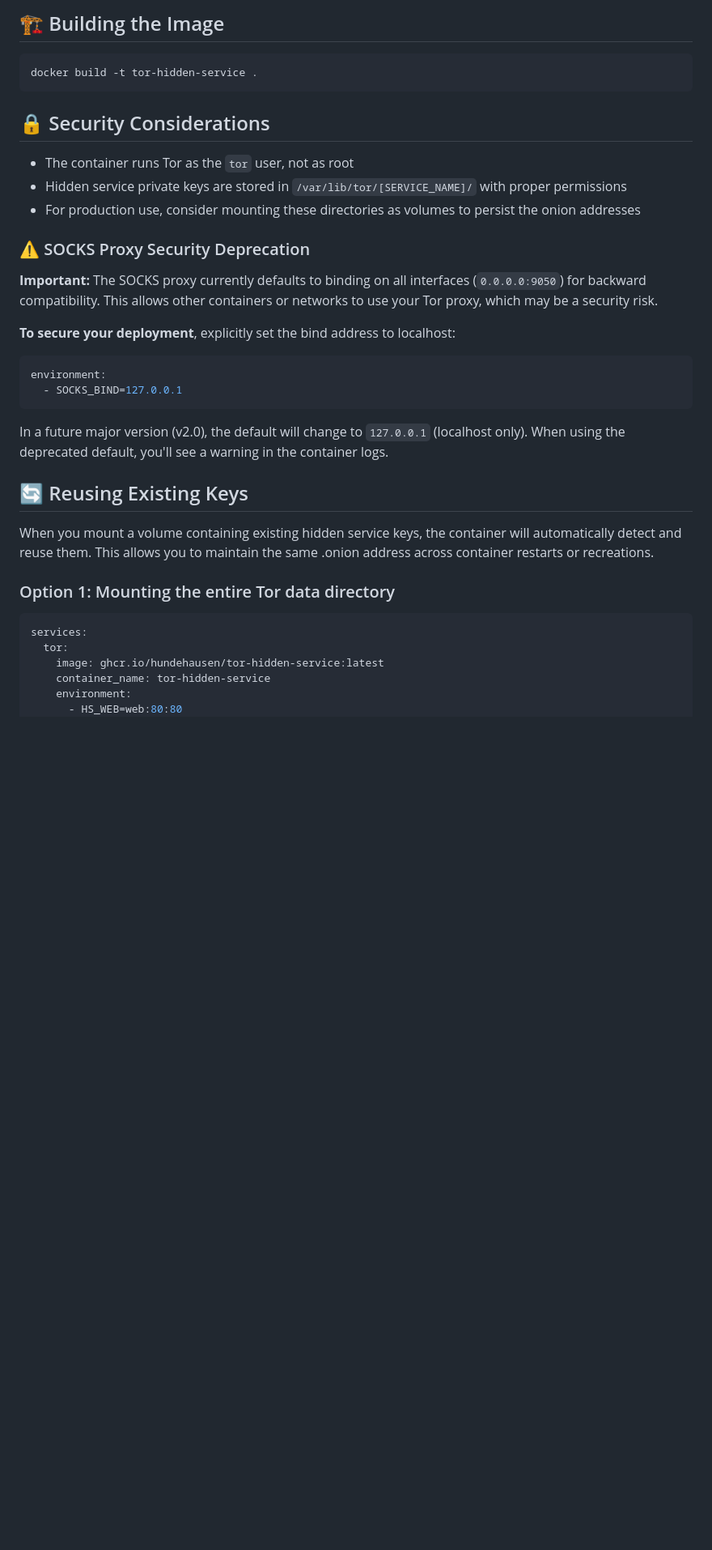
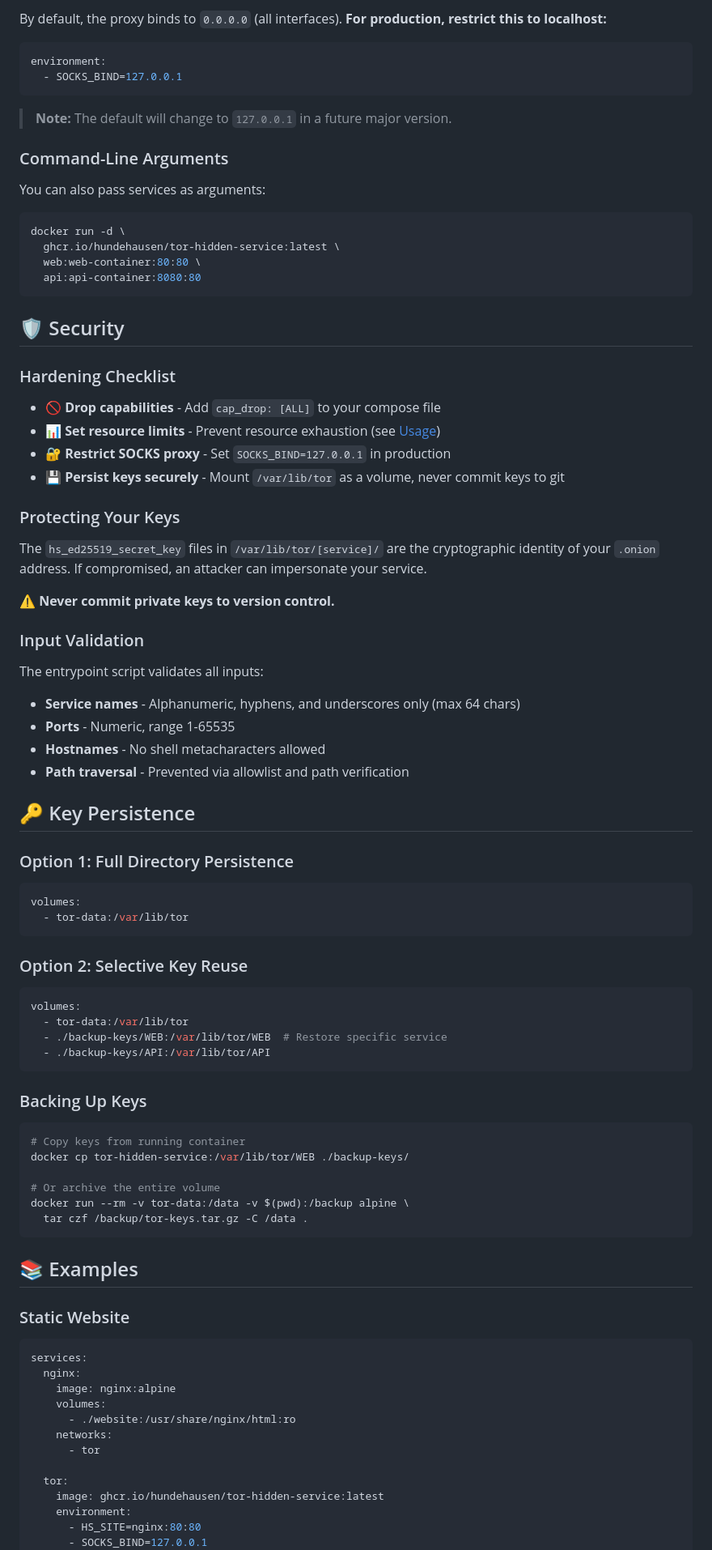
Before and after one commit to pluja/tor-hidden-service-docker-torrc-configs, a Markdown page: README.md, the part around one of its changes. Shown at 81% size. GitHub-like rendering; blank space fills up the shorter version.

````diff
--- a/README.md
+++ b/README.md
@@ -103,39 +170,91 @@ docker exec tor-hidden-service cat /var/lib/tor/web/hostname
-## 🏗️ Building the Image
-
-```bash
-docker build -t tor-hidden-service .
-```
-
-## 🔒 Security Considerations
-
-- The container runs Tor as the `tor` user, not as root
-- Hidden service private keys are stored in `/var/lib/tor/[SERVICE_NAME]/` with proper permissions
-- For production use, consider mounting these directories as volumes to persist the onion addresses
-
-### ⚠️ SOCKS Proxy Security Deprecation
-
-**Important:** The SOCKS proxy currently defaults to binding on all interfaces (`0.0.0.0:9050`) for backward compatibility. This allows other containers or networks to use your Tor proxy, which may be a security risk.
-
-**To secure your deployment**, explicitly set the bind address to localhost:
+By default, the proxy binds to `0.0.0.0` (all interfaces). **For production, restrict this to localhost:**
 
 ```yaml
 environment:
   - SOCKS_BIND=127.0.0.1
 ```
 
-In a future major version (v2.0), the default will change to `127.0.0.1` (localhost only). When using the deprecated default, you'll see a warning in the container logs.
+> **Note:** The default will change to `127.0.0.1` in a future major version.
 
-## 🔄 Reusing Existing Keys
+### Command-Line Arguments
 
-When you mount a volume containing existing hidden service keys, the container will automatically detect and reuse them. This allows you to maintain the same .onion address across container restarts or recreations.
+You can also pass services as arguments:
 
-### Option 1: Mounting the entire Tor data directory
+```bash
+docker run -d \
+  ghcr.io/hundehausen/tor-hidden-service:latest \
+  web:web-container:80:80 \
+  api:api-container:8080:80
+```
+
+## 🛡️ Security
+
+### Hardening Checklist
+
+- 🚫 **Drop capabilities** - Add `cap_drop: [ALL]` to your compose file
+- 📊 **Set resource limits** - Prevent resource exhaustion (see [Usage](#-usage))
+- 🔐 **Restrict SOCKS proxy** - Set `SOCKS_BIND=127.0.0.1` in production
+- 💾 **Persist keys securely** - Mount `/var/lib/tor` as a volume, never commit keys to git
+
+### Protecting Your Keys
+
+The `hs_ed25519_secret_key` files in `/var/lib/tor/[service]/` are the cryptographic identity of your `.onion` address. If compromised, an attacker can impersonate your service.
+
+⚠️ **Never commit private keys to version control.**
+
+### Input Validation
+
+The entrypoint script validates all inputs:
+- **Service names** - Alphanumeric, hyphens, and underscores only (max 64 chars)
+- **Ports** - Numeric, range 1-65535
+- **Hostnames** - No shell metacharacters allowed
+- **Path traversal** - Prevented via allowlist and path verification
+
+## 🔑 Key Persistence
+
+### Option 1: Full Directory Persistence
+
+```yaml
+volumes:
+  - tor-data:/var/lib/tor
+```
+
+### Option 2: Selective Key Reuse
+
+```yaml
+volumes:
+  - tor-data:/var/lib/tor
+  - ./backup-keys/WEB:/var/lib/tor/WEB  # Restore specific service
+  - ./backup-keys/API:/var/lib/tor/API
+```
+
+### Backing Up Keys
+
+```bash
+# Copy keys from running container
+docker cp tor-hidden-service:/var/lib/tor/WEB ./backup-keys/
+
+# Or archive the entire volume
+docker run --rm -v tor-data:/data -v $(pwd):/backup alpine \
+  tar czf /backup/tor-keys.tar.gz -C /data .
+```
+
+## 📚 Examples
+
+### Static Website
 
 ```yaml
 services:
+  nginx:
+    image: nginx:alpine
+    volumes:
+      - ./website:/usr/share/nginx/html:ro
+    networks:
+      - tor
+
   tor:
     image: ghcr.io/hundehausen/tor-hidden-service:latest
-    container_name: tor-hidden-service
     environment:
-      - HS_WEB=web:80:80
+      - HS_SITE=nginx:80:80
+      - SOCKS_BIND=127.0.0.1
     volumes:
````
Also changed, not shown: other parts of README.md (+192 -94 lines).
